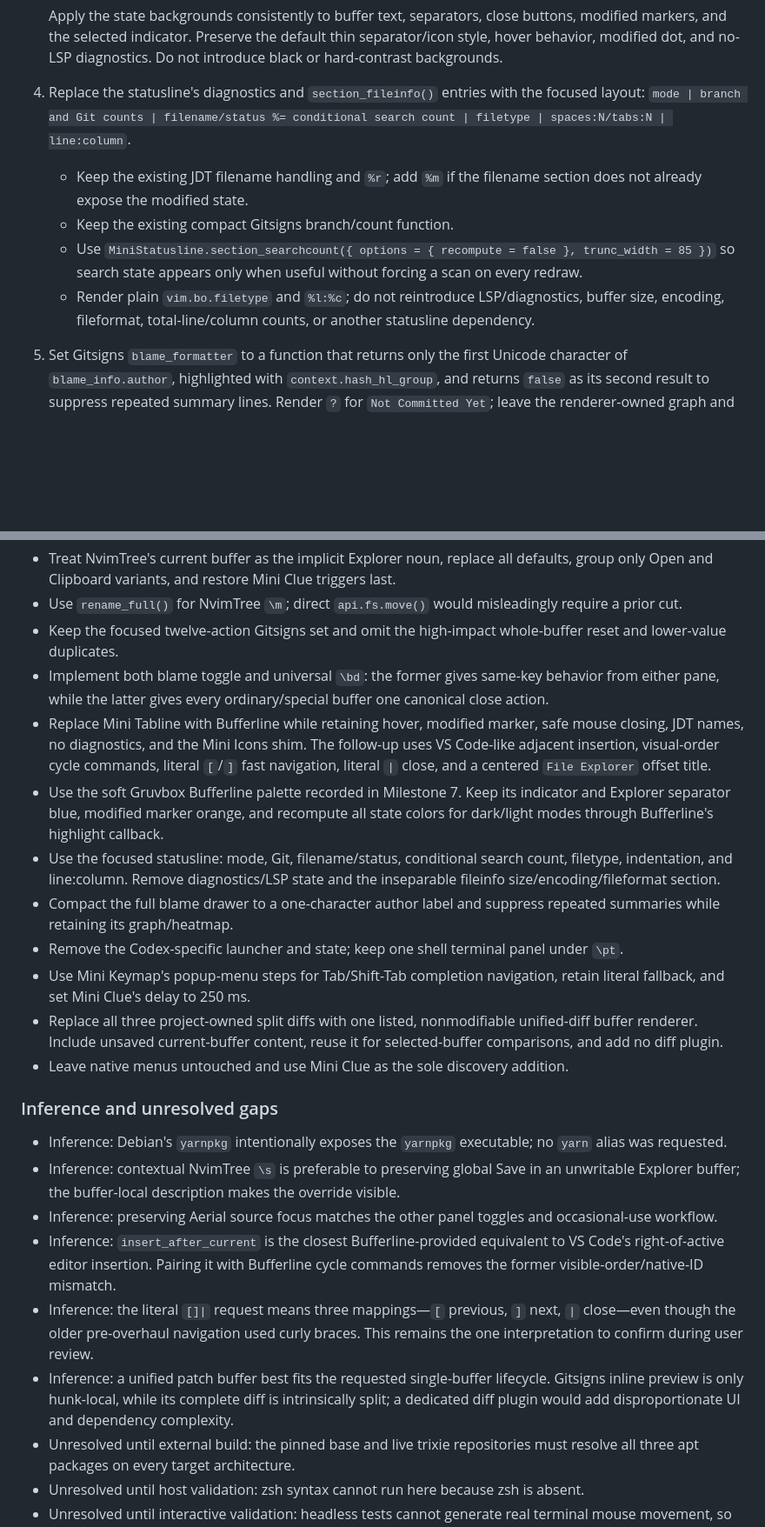
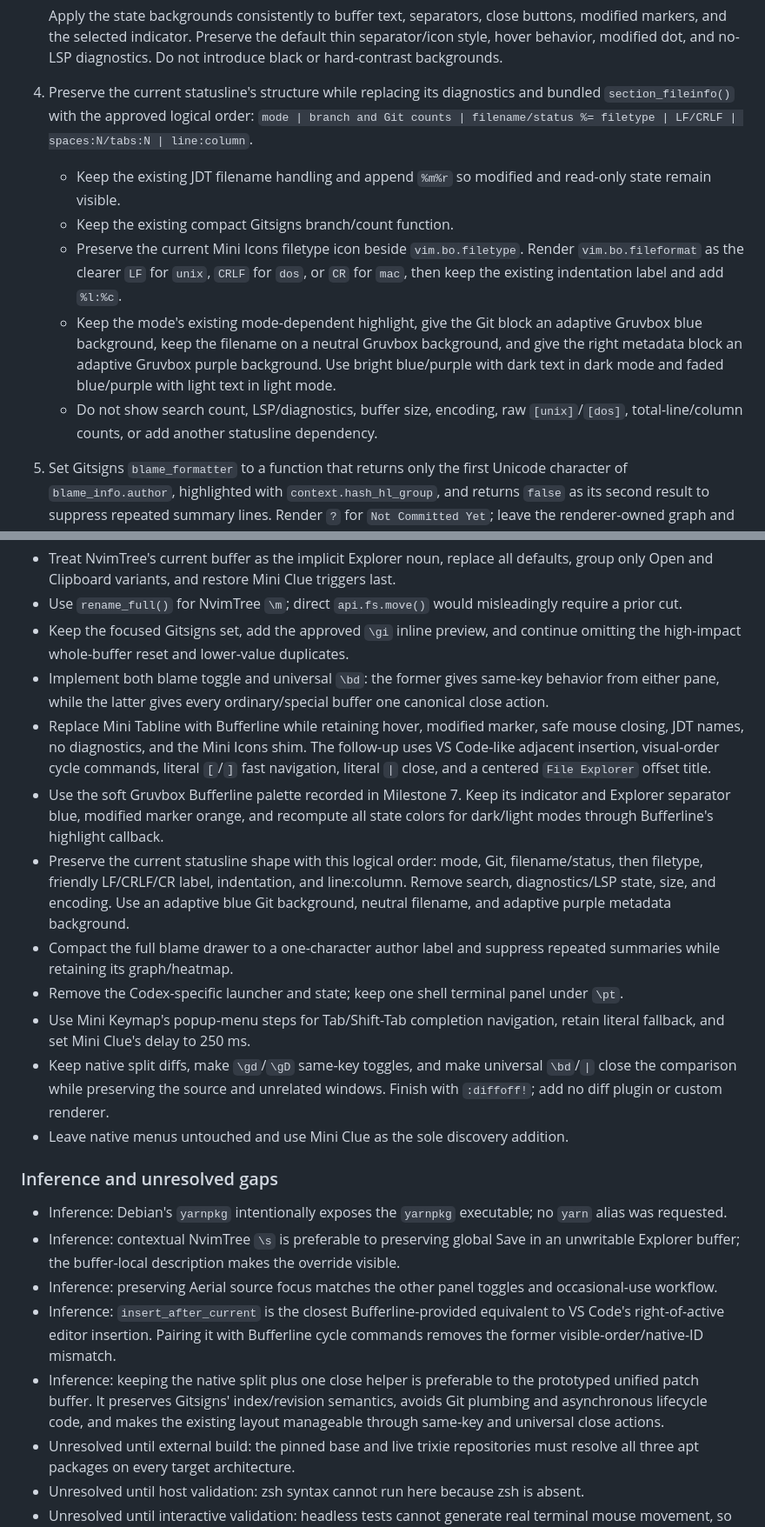
Before and after one commit to ddadon10/dotfiles, a Markdown page: DEV_ENV_IMPROVEMENTS_EXECPLAN.md, 2 parts joined by grey strips. Shown at 87% size. Drawn GitHub-style; blank space fills up the shorter version.

```diff
--- a/DEV_ENV_IMPROVEMENTS_EXECPLAN.md
+++ b/DEV_ENV_IMPROVEMENTS_EXECPLAN.md
@@ -529,15 +530,19 @@ Steps:
    Apply the state backgrounds consistently to buffer text, separators, close buttons, modified markers, and the
    selected indicator. Preserve the default thin separator/icon style, hover behavior, modified dot, and no-LSP
    diagnostics. Do not introduce black or hard-contrast backgrounds.
-4. Replace the statusline's diagnostics and `section_fileinfo()` entries with the focused layout:
-   `mode | branch and Git counts | filename/status %= conditional search count | filetype | spaces:N/tabs:N | line:column`.
-   - Keep the existing JDT filename handling and `%r`; add `%m` if the filename section does not already expose the
-     modified state.
+4. Preserve the current statusline's structure while replacing its diagnostics and bundled `section_fileinfo()` with
+   the approved logical order:
+   `mode | branch and Git counts | filename/status %= filetype | LF/CRLF | spaces:N/tabs:N | line:column`.
+   - Keep the existing JDT filename handling and append `%m%r` so modified and read-only state remain visible.
    - Keep the existing compact Gitsigns branch/count function.
-   - Use `MiniStatusline.section_searchcount({ options = { recompute = false }, trunc_width = 85 })` so search state
-     appears only when useful without forcing a scan on every redraw.
-   - Render plain `vim.bo.filetype` and `%l:%c`; do not reintroduce LSP/diagnostics, buffer size, encoding,
-     fileformat, total-line/column counts, or another statusline dependency.
+   - Preserve the current Mini Icons filetype icon beside `vim.bo.filetype`. Render `vim.bo.fileformat` as the clearer
+     `LF` for `unix`, `CRLF` for `dos`, or `CR` for `mac`, then keep the existing indentation label and add `%l:%c`.
+   - Keep the mode's existing mode-dependent highlight, give the Git block an adaptive Gruvbox blue background, keep
+     the filename on a neutral Gruvbox background, and give the right metadata block an adaptive Gruvbox purple
+     background. Use bright blue/purple with dark text in dark mode and faded blue/purple with light text in light
+     mode.
+   - Do not show search count, LSP/diagnostics, buffer size, encoding, raw `[unix]`/`[dos]`, total-line/column counts,
+     or add another statusline dependency.
 5. Set Gitsigns `blame_formatter` to a function that returns only the first Unicode character of
    `blame_info.author`, highlighted with `context.hash_hl_group`, and returns `false` as its second result to suppress
    repeated summary lines. Render `?` for `Not Committed Yet`; leave the renderer-owned graph and heatmap intact.
@@ -852,7 +866,8 @@ Temporary exploration material is intentionally uncommitted:
 - Treat NvimTree's current buffer as the implicit Explorer noun, replace all defaults, group only Open and Clipboard
   variants, and restore Mini Clue triggers last.
 - Use `rename_full()` for NvimTree `\m`; direct `api.fs.move()` would misleadingly require a prior cut.
-- Keep the focused twelve-action Gitsigns set and omit the high-impact whole-buffer reset and lower-value duplicates.
+- Keep the focused Gitsigns set, add the approved `\gi` inline preview, and continue omitting the high-impact
+  whole-buffer reset and lower-value duplicates.
 - Implement both blame toggle and universal `\bd`: the former gives same-key behavior from either pane, while the
   latter gives every ordinary/special buffer one canonical close action.
 - Replace Mini Tabline with Bufferline while retaining hover, modified marker, safe mouse closing, JDT names, no
@@ -860,15 +875,16 @@ Temporary exploration material is intentionally uncommitted:
   commands, literal `[`/`]` fast navigation, literal `|` close, and a centered `File Explorer` offset title.
 - Use the soft Gruvbox Bufferline palette recorded in Milestone 7. Keep its indicator and Explorer separator blue,
   modified marker orange, and recompute all state colors for dark/light modes through Bufferline's highlight callback.
-- Use the focused statusline: mode, Git, filename/status, conditional search count, filetype, indentation, and
-  line:column. Remove diagnostics/LSP state and the inseparable fileinfo size/encoding/fileformat section.
+- Preserve the current statusline shape with this logical order: mode, Git, filename/status, then filetype, friendly
+  LF/CRLF/CR label, indentation, and line:column. Remove search, diagnostics/LSP state, size, and encoding. Use an
+  adaptive blue Git background, neutral filename, and adaptive purple metadata background.
 - Compact the full blame drawer to a one-character author label and suppress repeated summaries while retaining its
   graph/heatmap.
 - Remove the Codex-specific launcher and state; keep one shell terminal panel under `\pt`.
 - Use Mini Keymap's popup-menu steps for Tab/Shift-Tab completion navigation, retain literal fallback, and set Mini
   Clue's delay to 250 ms.
-- Replace all three project-owned split diffs with one listed, nonmodifiable unified-diff buffer renderer. Include
-  unsaved current-buffer content, reuse it for selected-buffer comparisons, and add no diff plugin.
+- Keep native split diffs, make `\gd`/`\gD` same-key toggles, and make universal `\bd`/`|` close the comparison while
+  preserving the source and unrelated windows. Finish with `:diffoff!`; add no diff plugin or custom renderer.
 - Leave native menus untouched and use Mini Clue as the sole discovery addition.
 
 ### Inference and unresolved gaps
@@ -879,11 +895,9 @@ Temporary exploration material is intentionally uncommitted:
 - Inference: preserving Aerial source focus matches the other panel toggles and occasional-use workflow.
 - Inference: `insert_after_current` is the closest Bufferline-provided equivalent to VS Code's right-of-active editor
   insertion. Pairing it with Bufferline cycle commands removes the former visible-order/native-ID mismatch.
-- Inference: the literal `[]|` request means three mappings—`[` previous, `]` next, `|` close—even though the older
-  pre-overhaul navigation used curly braces. This remains the one interpretation to confirm during user review.
-- Inference: a unified patch buffer best fits the requested single-buffer lifecycle. Gitsigns inline preview is only
-  hunk-local, while its complete diff is intrinsically split; a dedicated diff plugin would add disproportionate UI
-  and dependency complexity.
+- Inference: keeping the native split plus one close helper is preferable to the prototyped unified patch buffer. It
+  preserves Gitsigns' index/revision semantics, avoids Git plumbing and asynchronous lifecycle code, and makes the
+  existing layout manageable through same-key and universal close actions.
 - Unresolved until external build: the pinned base and live trixie repositories must resolve all three apt packages
   on every target architecture.
 - Unresolved until host validation: zsh syntax cannot run here because zsh is absent.
```
Also changed, not shown: other parts of DEV_ENV_IMPROVEMENTS_EXECPLAN.md (+85 -68 lines).
